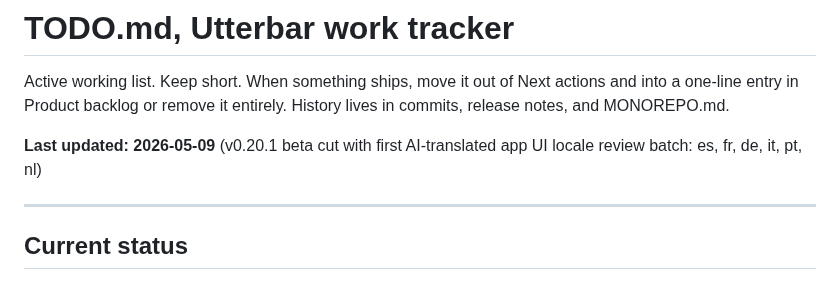
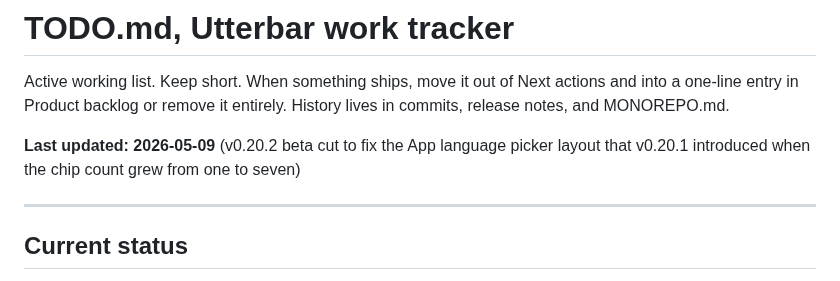
Before and after one commit to badoomtch/Utterbar-App, a Markdown page: TODO.md, the part around one of its changes. GitHub-like rendering.

```diff
--- a/TODO.md
+++ b/TODO.md
@@ -2,7 +2,7 @@
 
 Active working list. Keep short. When something ships, move it out of Next actions and into a one-line entry in Product backlog or remove it entirely. History lives in commits, release notes, and MONOREPO.md.
 
-**Last updated: 2026-05-09** (v0.20.1 beta cut with first AI-translated app UI locale review batch: es, fr, de, it, pt, nl)
+**Last updated: 2026-05-09** (v0.20.2 beta cut to fix the App language picker layout that v0.20.1 introduced when the chip count grew from one to seven)
 
 ---
 
```
Also changed, not shown: other parts of TODO.md (+3 -3 lines).
